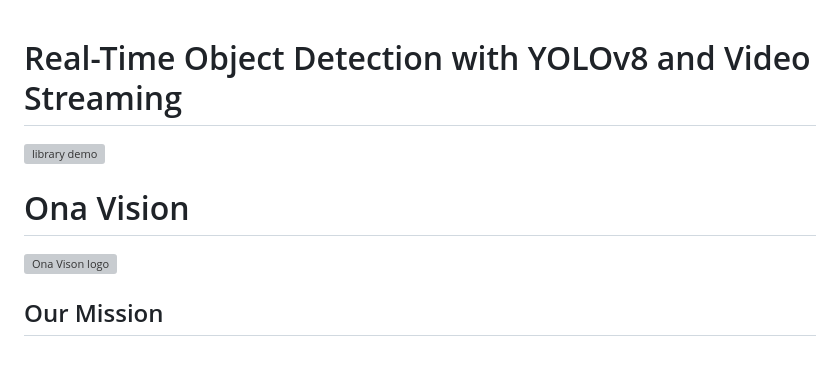
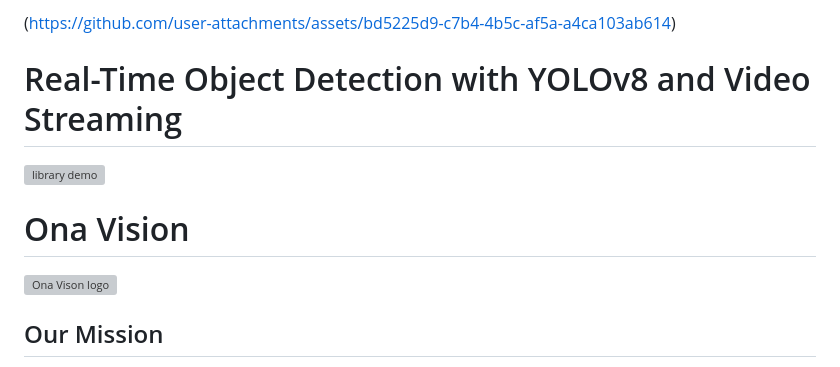
Before and after one commit to josiah-mbao/Ona-Vision, a Markdown page: README.md, the part around the change printed below. Rendered like a GitHub page; grey boxes are pictures that could not be loaded.

```diff
--- a/README.md
+++ b/README.md
@@ -1,3 +1,4 @@
+(https://github.com/user-attachments/assets/bd5225d9-c7b4-4b5c-af5a-a4ca103ab614)
 # Real-Time Object Detection with YOLOv8 and Video Streaming
 <img width="954" alt="library demo" src="https://github.com/user-attachments/assets/44bb0021-983a-4e7a-82d2-acc6acae964a" />
 
```
Also changed, not shown: other parts of README.md (+1 -1 lines).
